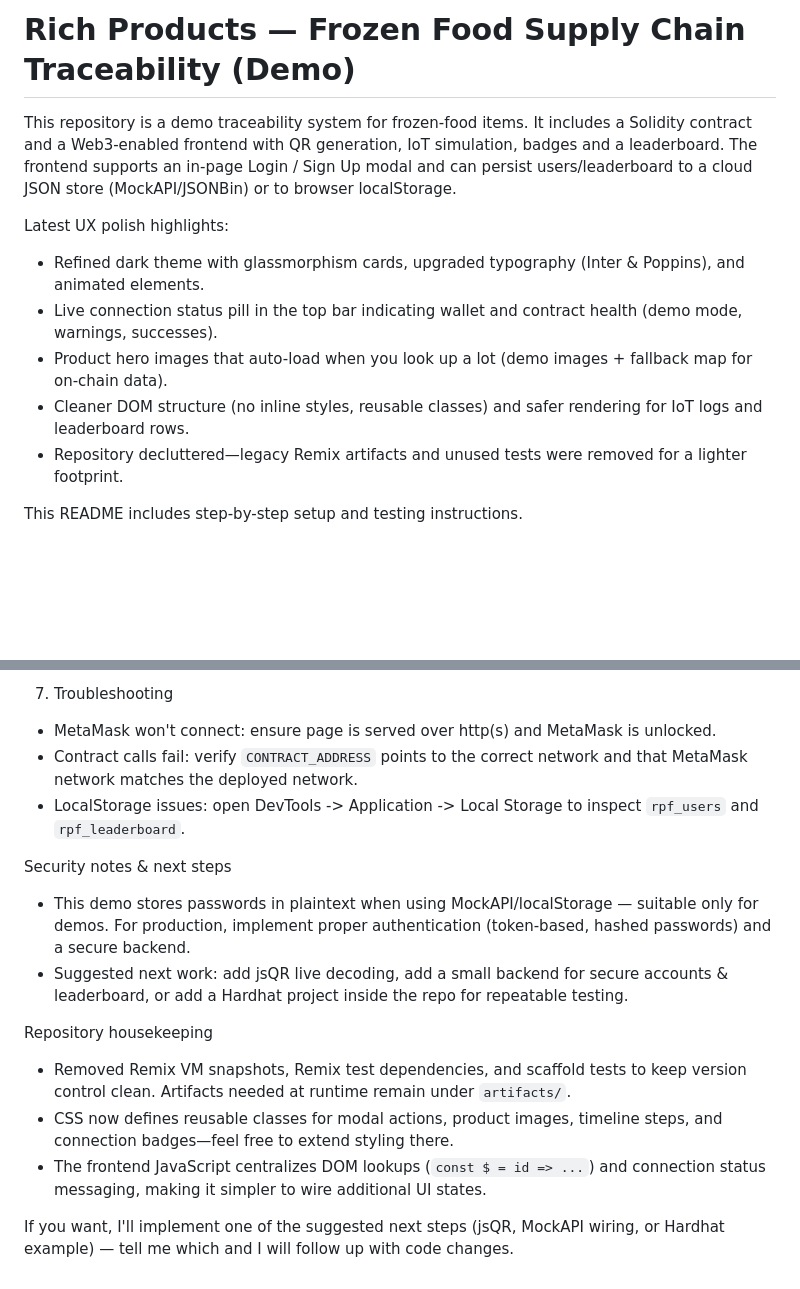
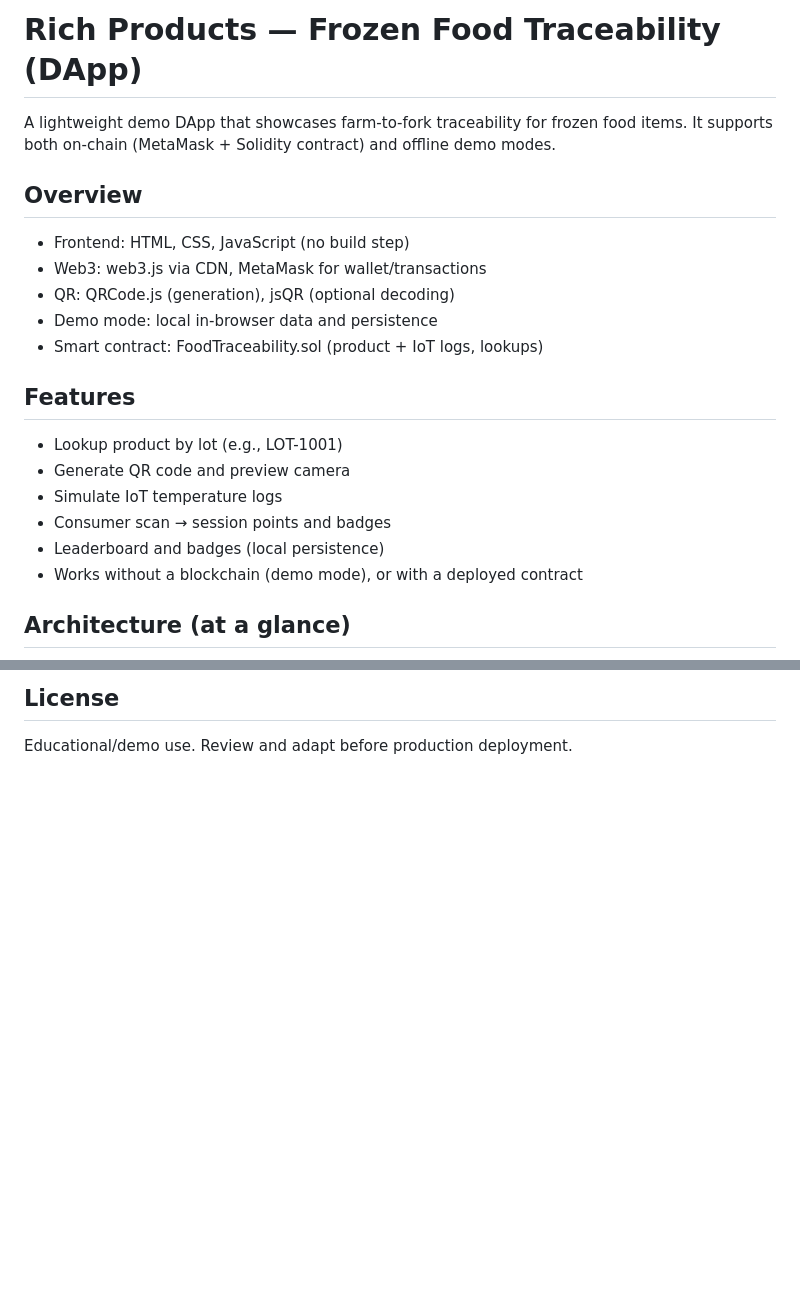
Before and after one commit to bhuvanesh-sudo/capstone-blockchain, a Markdown page: README.md, 2 parts joined by grey strips. GitHub-like rendering; blank space fills up the shorter version.

```diff
--- a/README.md
+++ b/README.md
@@ -1,14 +1,21 @@
-# Rich Products — Frozen Food Supply Chain Traceability (Demo)
+# Rich Products — Frozen Food Traceability (DApp)
 
-This repository is a demo traceability system for frozen-food items. It includes a Solidity contract and a Web3-enabled frontend with QR generation, IoT simulation, badges and a leaderboard. The frontend supports an in-page Login / Sign Up modal and can persist users/leaderboard to a cloud JSON store (MockAPI/JSONBin) or to browser localStorage.
+A lightweight demo DApp that showcases farm-to-fork traceability for frozen food items. It supports both on-chain (MetaMask + Solidity contract) and offline demo modes.
 
-Latest UX polish highlights:
+## Overview
+- Frontend: HTML, CSS, JavaScript (no build step)
+- Web3: web3.js via CDN, MetaMask for wallet/transactions
+- QR: QRCode.js (generation), jsQR (optional decoding)
+- Demo mode: local in-browser data and persistence
+- Smart contract: FoodTraceability.sol (product + IoT logs, lookups)
 
-- Refined dark theme with glassmorphism cards, upgraded typography (Inter & Poppins), and animated elements.
-- Live connection status pill in the top bar indicating wallet and contract health (demo mode, warnings, successes).
-- Product hero images that auto-load when you look up a lot (demo images + fallback map for on-chain data).
-- Cleaner DOM structure (no inline styles, reusable classes) and safer rendering for IoT logs and leaderboard rows.
-- Repository decluttered—legacy Remix artifacts and unused tests were removed for a lighter footprint.
+## Features
+- Lookup product by lot (e.g., LOT-1001)
+- Generate QR code and preview camera
+- Simulate IoT temperature logs
+- Consumer scan → session points and badges
+- Leaderboard and badges (local persistence)
+- Works without a blockchain (demo mode), or with a deployed contract
 
-This README includes step-by-step setup and testing instructions.
+## Architecture (at a glance)
 
@@ -142,18 +137,2 @@ If you'd like, I can implement the jsQR integration and the code to wire it into
-7) Troubleshooting
-
-- MetaMask won't connect: ensure page is served over http(s) and MetaMask is unlocked.
-- Contract calls fail: verify `CONTRACT_ADDRESS` points to the correct network and that MetaMask network matches the deployed network.
-- LocalStorage issues: open DevTools -> Application -> Local Storage to inspect `rpf_users` and `rpf_leaderboard`.
-
-Security notes & next steps
-
-- This demo stores passwords in plaintext when using MockAPI/localStorage — suitable only for demos. For production, implement proper authentication (token-based, hashed passwords) and a secure backend.
-- Suggested next work: add jsQR live decoding, add a small backend for secure accounts & leaderboard, or add a Hardhat project inside the repo for repeatable testing.
-
-Repository housekeeping
-
-- Removed Remix VM snapshots, Remix test dependencies, and scaffold tests to keep version control clean. Artifacts needed at runtime remain under `artifacts/`.
-- CSS now defines reusable classes for modal actions, product images, timeline steps, and connection badges—feel free to extend styling there.
-- The frontend JavaScript centralizes DOM lookups (`const $ = id => ...`) and connection status messaging, making it simpler to wire additional UI states.
-
-If you want, I'll implement one of the suggested next steps (jsQR, MockAPI wiring, or Hardhat example) — tell me which and I will follow up with code changes.
+## License
+Educational/demo use. Review and adapt before production deployment.
```
Also changed, not shown: other parts of README.md (+96 -108 lines).
